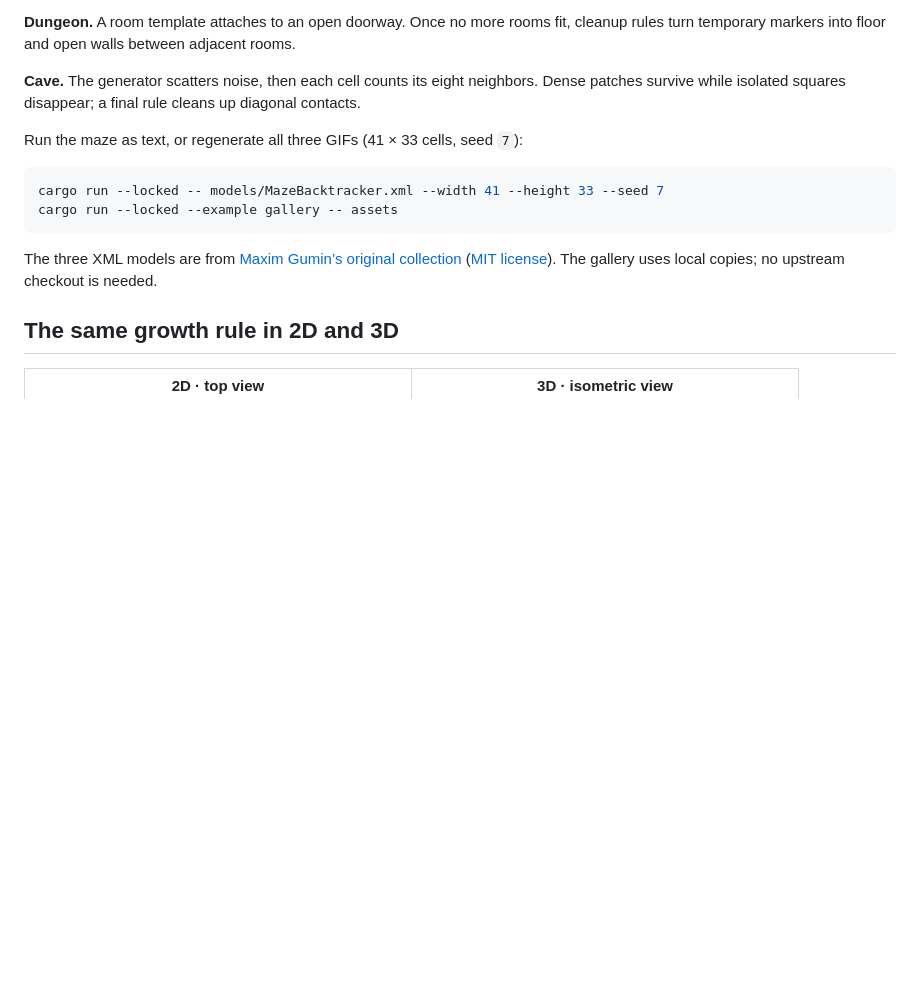
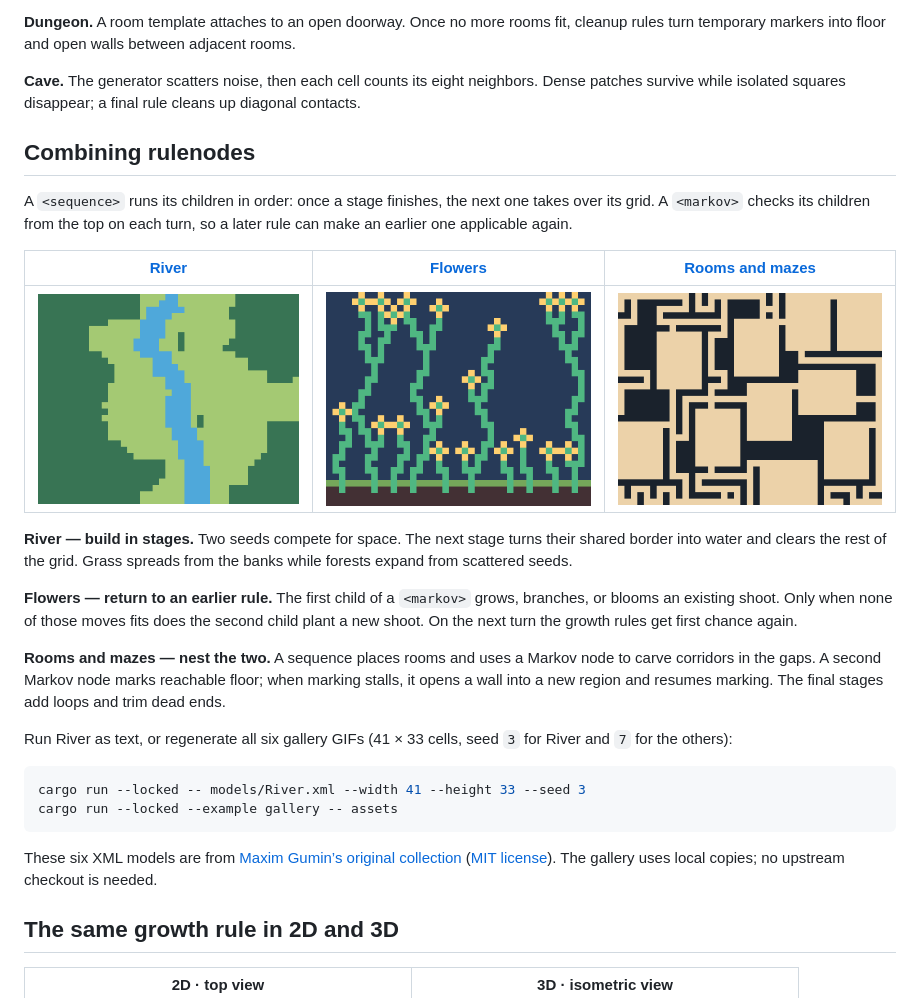
Before and after one commit to ParkSnoopy/markovjunior-rs, a Markdown page: README.md, the part around the change. Drawn GitHub-style; pictures changed too: assets/flowers.gif (added), assets/river.gif (added), assets/rooms-and-mazes.gif (added); blank space fills up the shorter version.

Commit message:
feat(gallery): illustrate sequence and Markov nodes
feat(examples): render river, flowers, and rooms-and-mazes models
- feat: pair each animation with its XML and rule-order explanation

````diff
--- a/README.md
+++ b/README.md
@@ -14,14 +14,28 @@ This Rust port of [MarkovJunior](https://github.com/mxgmn/MarkovJunior) generate
 
 **Cave.** The generator scatters noise, then each cell counts its eight neighbors. Dense patches survive while isolated squares disappear; a final rule cleans up diagonal contacts.
 
-Run the maze as text, or regenerate all three GIFs (41 × 33 cells, seed `7`):
+## Combining rulenodes
+
+A `<sequence>` runs its children in order: once a stage finishes, the next one takes over its grid. A `<markov>` checks its children from the top on each turn, so a later rule can make an earlier one applicable again.
+
+| [River](models/River.xml) | [Flowers](models/Flowers.xml) | [Rooms and mazes](models/NystromDungeon.xml) |
+| :---: | :---: | :---: |
+| ![Two regions meet, their boundary turns blue, and vegetation fills both banks](assets/river.gif) | ![Green stems branch above the soil and yellow flowers open at their tips](assets/flowers.gif) | ![Rooms appear on a lattice, corridors join them, and dead ends recede](assets/rooms-and-mazes.gif) |
+
+**River — build in stages.** Two seeds compete for space. The next stage turns their shared border into water and clears the rest of the grid. Grass spreads from the banks while forests expand from scattered seeds.
+
+**Flowers — return to an earlier rule.** The first child of a `<markov>` grows, branches, or blooms an existing shoot. Only when none of those moves fits does the second child plant a new shoot. On the next turn the growth rules get first chance again.
+
+**Rooms and mazes — nest the two.** A sequence places rooms and uses a Markov node to carve corridors in the gaps. A second Markov node marks reachable floor; when marking stalls, it opens a wall into a new region and resumes marking. The final stages add loops and trim dead ends.
+
+Run River as text, or regenerate all six gallery GIFs (41 × 33 cells, seed `3` for River and `7` for the others):
 
 ```sh
-cargo run --locked -- models/MazeBacktracker.xml --width 41 --height 33 --seed 7
+cargo run --locked -- models/River.xml --width 41 --height 33 --seed 3
 cargo run --locked --example gallery -- assets
 ```
 
-The three XML models are from [Maxim Gumin’s original collection](https://github.com/mxgmn/MarkovJunior/tree/42aaf24bcf54ae164fba49c0a59348297904a676/models) ([MIT license](LICENSE)). The gallery uses local copies; no upstream checkout is needed.
+These six XML models are from [Maxim Gumin’s original collection](https://github.com/mxgmn/MarkovJunior/tree/42aaf24bcf54ae164fba49c0a59348297904a676/models) ([MIT license](LICENSE)). The gallery uses local copies; no upstream checkout is needed.
 
 ## The same growth rule in 2D and 3D
 
````
Also changed, not shown: 4 other files.
